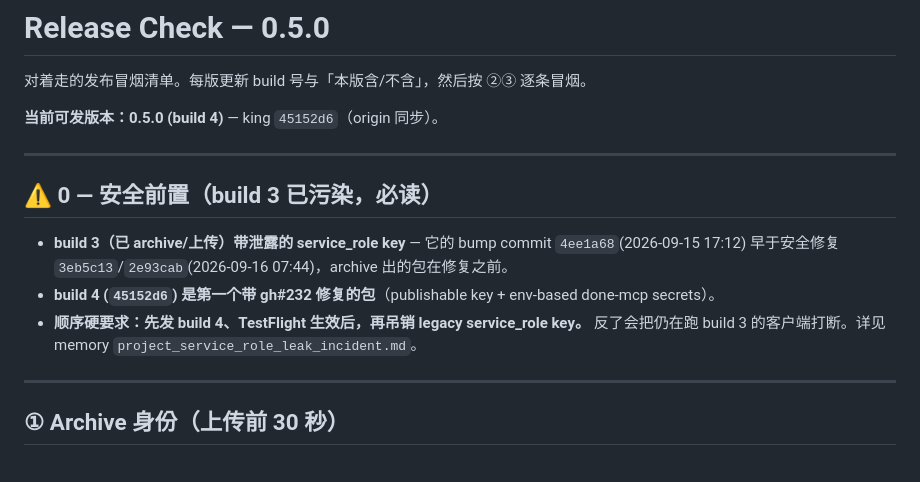
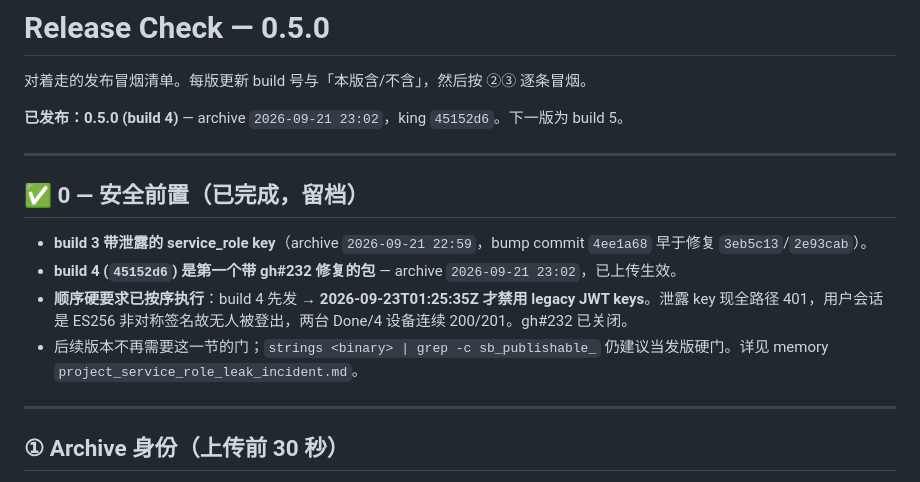
Before and after one commit to MaySong-Mei/Done, a Markdown page: Docs/RELEASE_CHECK_0.5.0.md, the part around the change. GitHub-like rendering.

Commit message:
docs: release check §0 已过时 — build 4 已发、legacy key 已吊销
§0 原文把「先发 build 4 再吊销 key」写成待办的硬顺序要求，但两步
都已按序完成：build 4 archive 2026-09-21 23:02，legacy JWT keys
2026-09-23T01:25:35Z 禁用。留在原地会让下一次照单子走的人以为还有
一道没过的门。改成已完成留档，并把抬头从「当前可发版本」改为
「已发布」。

Co-Authored-By: Claude Opus 5 (1M context) <noreply@anthropic.com>

```diff
--- a/Docs/RELEASE_CHECK_0.5.0.md
+++ b/Docs/RELEASE_CHECK_0.5.0.md
@@ -2,15 +2,16 @@
 
 对着走的发布冒烟清单。每版更新 build 号与「本版含/不含」，然后按 ②③ 逐条冒烟。
 
-**当前可发版本：0.5.0 (build 4)** — king `45152d6`（origin 同步）。
+**已发布：0.5.0 (build 4)** — archive `2026-09-21 23:02`，king `45152d6`。下一版为 build 5。
 
 ---
 
-## ⚠️ 0 — 安全前置（build 3 已污染，必读）
+## ✅ 0 — 安全前置（已完成，留档）
 
-- **build 3（已 archive/上传）带泄露的 service_role key** — 它的 bump commit `4ee1a68`(2026-09-15 17:12) 早于安全修复 `3eb5c13`/`2e93cab`(2026-09-16 07:44)，archive 出的包在修复之前。
-- **build 4 (`45152d6`) 是第一个带 gh#232 修复的包**（publishable key + env-based done-mcp secrets）。
-- **顺序硬要求：先发 build 4、TestFlight 生效后，再吊销 legacy service_role key。** 反了会把仍在跑 build 3 的客户端打断。详见 memory `project_service_role_leak_incident.md`。
+- **build 3 带泄露的 service_role key**（archive `2026-09-21 22:59`，bump commit `4ee1a68` 早于修复 `3eb5c13`/`2e93cab`）。
+- **build 4 (`45152d6`) 是第一个带 gh#232 修复的包** — archive `2026-09-21 23:02`，已上传生效。
+- **顺序硬要求已按序执行**：build 4 先发 → **2026-09-23T01:25:35Z 才禁用 legacy JWT keys**。泄露 key 现全路径 401，用户会话是 ES256 非对称签名故无人被登出，两台 Done/4 设备连续 200/201。gh#232 已关闭。
+- 后续版本不再需要这一节的门；`strings <binary> | grep -c sb_publishable_` 仍建议当发版硬门。详见 memory `project_service_role_leak_incident.md`。
 
 ---
 
```
